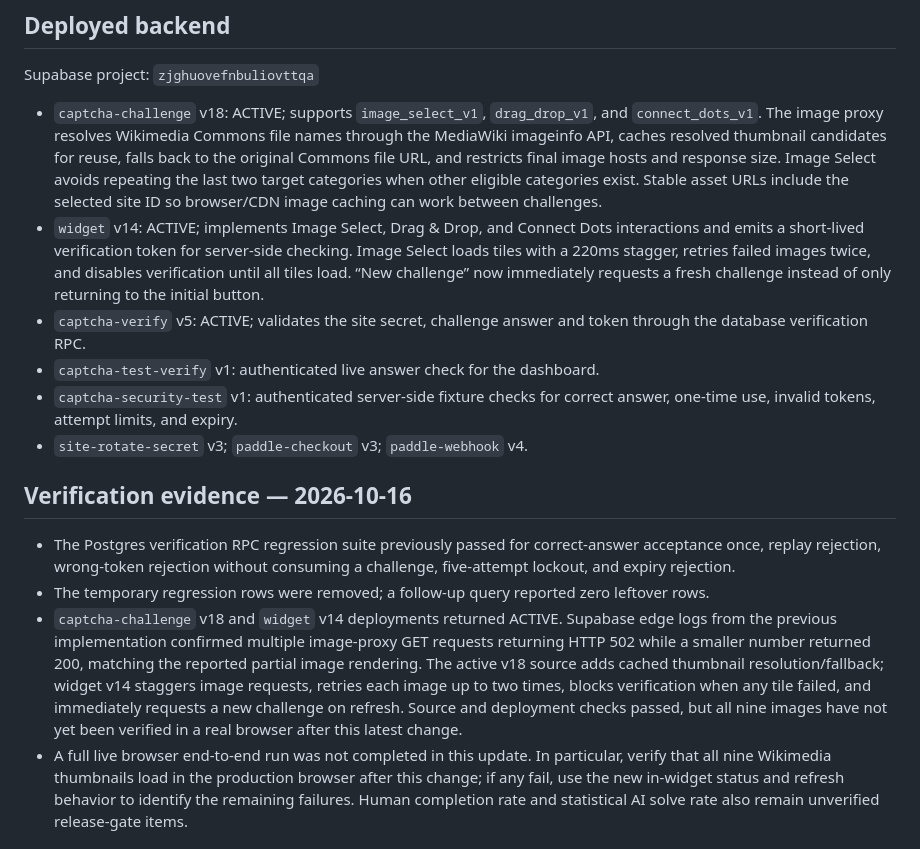
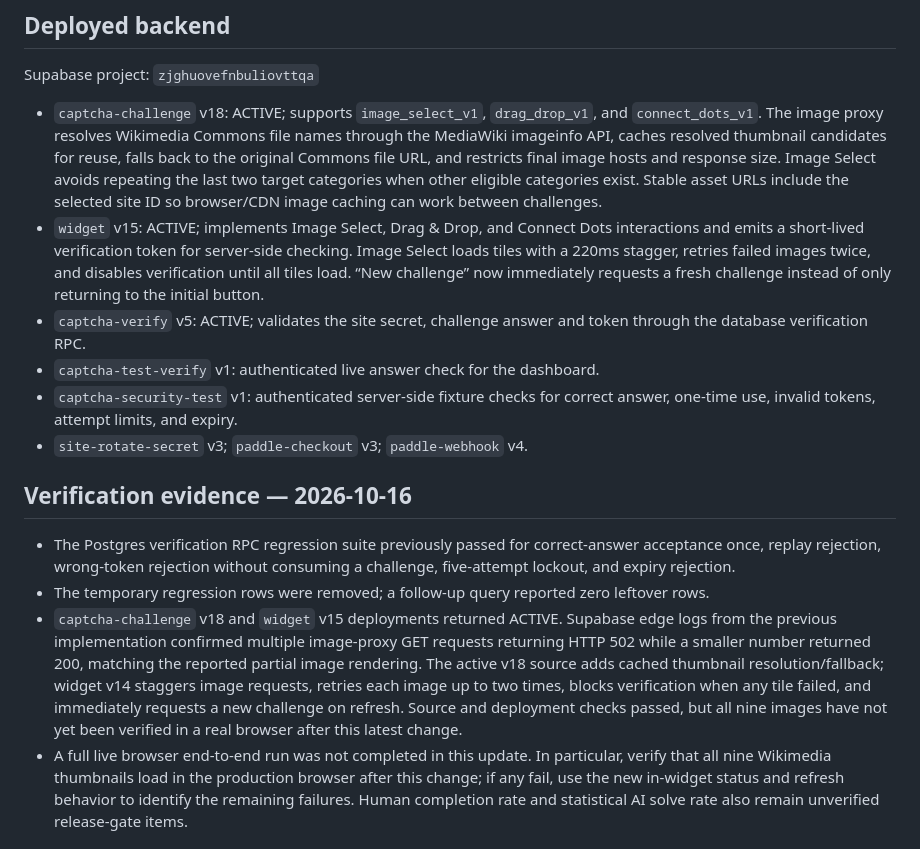
Before and after one commit to vinbaby/beecaptcha, a Markdown page: PRODUCTION-READINESS.md, the part around the change. Drawn GitHub-style.

```diff
--- a/PRODUCTION-READINESS.md
+++ b/PRODUCTION-READINESS.md
@@ -7,7 +7,7 @@
 Supabase project: `zjghuovefnbuliovttqa`
 
 - `captcha-challenge` v18: ACTIVE; supports `image_select_v1`, `drag_drop_v1`, and `connect_dots_v1`. The image proxy resolves Wikimedia Commons file names through the MediaWiki imageinfo API, caches resolved thumbnail candidates for reuse, falls back to the original Commons file URL, and restricts final image hosts and response size. Image Select avoids repeating the last two target categories when other eligible categories exist. Stable asset URLs include the selected site ID so browser/CDN image caching can work between challenges.
-- `widget` v14: ACTIVE; implements Image Select, Drag & Drop, and Connect Dots interactions and emits a short-lived verification token for server-side checking. Image Select loads tiles with a 220ms stagger, retries failed images twice, and disables verification until all tiles load. “New challenge” now immediately requests a fresh challenge instead of only returning to the initial button.
+- `widget` v15: ACTIVE; implements Image Select, Drag & Drop, and Connect Dots interactions and emits a short-lived verification token for server-side checking. Image Select loads tiles with a 220ms stagger, retries failed images twice, and disables verification until all tiles load. “New challenge” now immediately requests a fresh challenge instead of only returning to the initial button.
 - `captcha-verify` v5: ACTIVE; validates the site secret, challenge answer and token through the database verification RPC.
 - `captcha-test-verify` v1: authenticated live answer check for the dashboard.
 - `captcha-security-test` v1: authenticated server-side fixture checks for correct answer, one-time use, invalid tokens, attempt limits, and expiry.
@@ -17,7 +17,7 @@ Supabase project: `zjghuovefnbuliovttqa`
 
 - The Postgres verification RPC regression suite previously passed for correct-answer acceptance once, replay rejection, wrong-token rejection without consuming a challenge, five-attempt lockout, and expiry rejection.
 - The temporary regression rows were removed; a follow-up query reported zero leftover rows.
-- `captcha-challenge` v18 and `widget` v14 deployments returned ACTIVE. Supabase edge logs from the previous implementation confirmed multiple image-proxy GET requests returning HTTP 502 while a smaller number returned 200, matching the reported partial image rendering. The active v18 source adds cached thumbnail resolution/fallback; widget v14 staggers image requests, retries each image up to two times, blocks verification when any tile failed, and immediately requests a new challenge on refresh. Source and deployment checks passed, but all nine images have not yet been verified in a real browser after this latest change.
+- `captcha-challenge` v18 and `widget` v15 deployments returned ACTIVE. Supabase edge logs from the previous implementation confirmed multiple image-proxy GET requests returning HTTP 502 while a smaller number returned 200, matching the reported partial image rendering. The active v18 source adds cached thumbnail resolution/fallback; widget v14 staggers image requests, retries each image up to two times, blocks verification when any tile failed, and immediately requests a new challenge on refresh. Source and deployment checks passed, but all nine images have not yet been verified in a real browser after this latest change.
 - A full live browser end-to-end run was not completed in this update. In particular, verify that all nine Wikimedia thumbnails load in the production browser after this change; if any fail, use the new in-widget status and refresh behavior to identify the remaining failures. Human completion rate and statistical AI solve rate also remain unverified release-gate items.
 
 ## Controls now implemented
```
